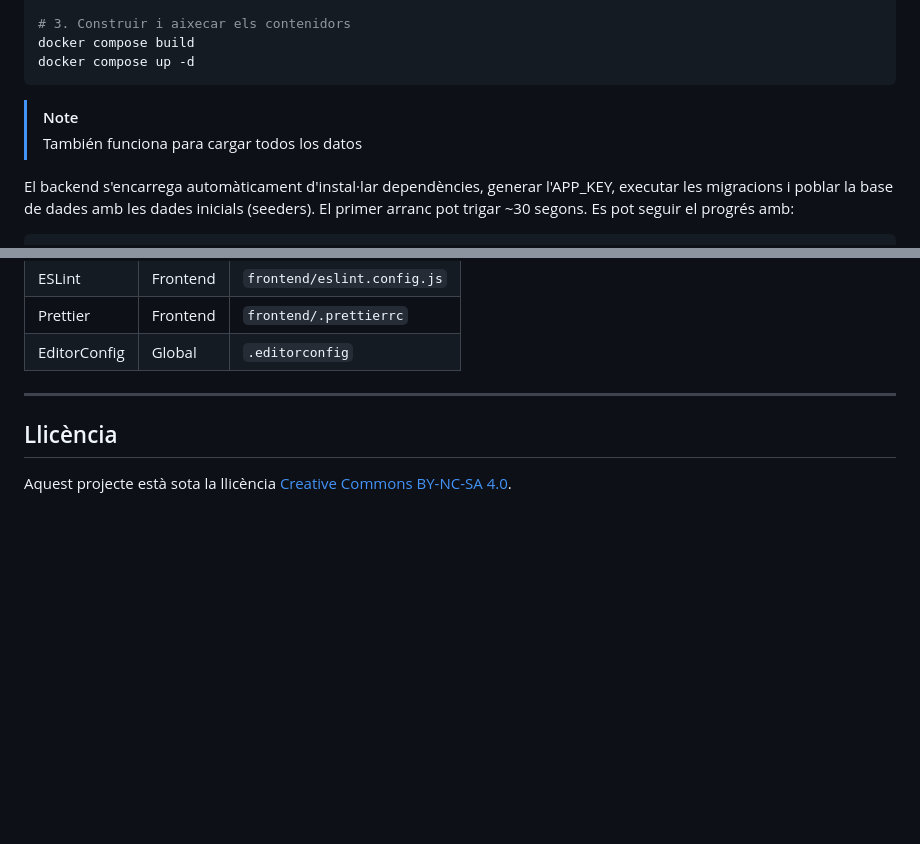
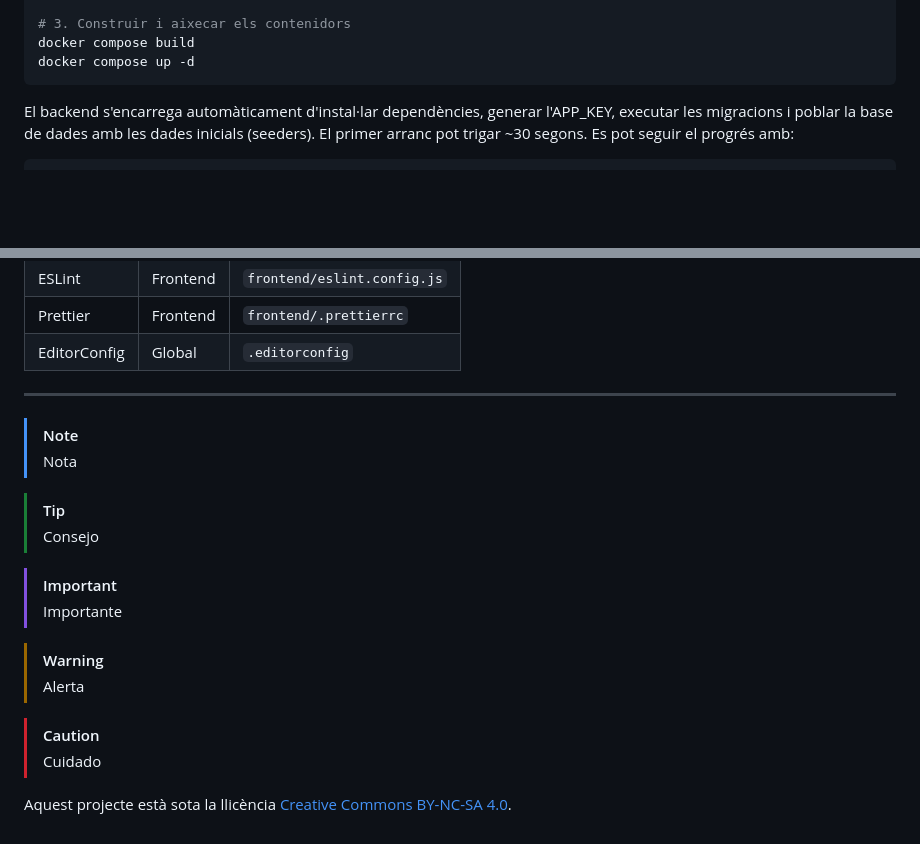
Before and after one commit to DawVecilend/vecilend, a Markdown page: README.md, 2 parts joined by grey strips. Drawn GitHub-style; blank space fills up the shorter version.

````diff
--- a/README.md
+++ b/README.md
@@ -35,9 +35,6 @@ cp frontend/.env.example frontend/.env
 docker compose build
 docker compose up -d
 ```
-
-> [!NOTE]
-> También funciona para cargar todos los datos
 
 El backend s'encarrega automàticament d'instal·lar dependències, generar l'APP_KEY, executar les migracions i poblar la base de dades amb les dades inicials (seeders). El primer arranc pot trigar ~30 segons. Es pot seguir el progrés amb:
 
@@ -249,6 +246,20 @@ actualitzar dependències de composer
 
 ---
 
-## Llicència
+
+> [!NOTE]
+> Nota
+
+> [!TIP]
+> Consejo
+
+> [!IMPORTANT]
+> Importante
+
+> [!WARNING]
+> Alerta
+
+> [!CAUTION]
+> Cuidado
 
 Aquest projecte està sota la llicència [Creative Commons BY-NC-SA 4.0](https://creativecommons.org/licenses/by-nc-sa/4.0/).
````
